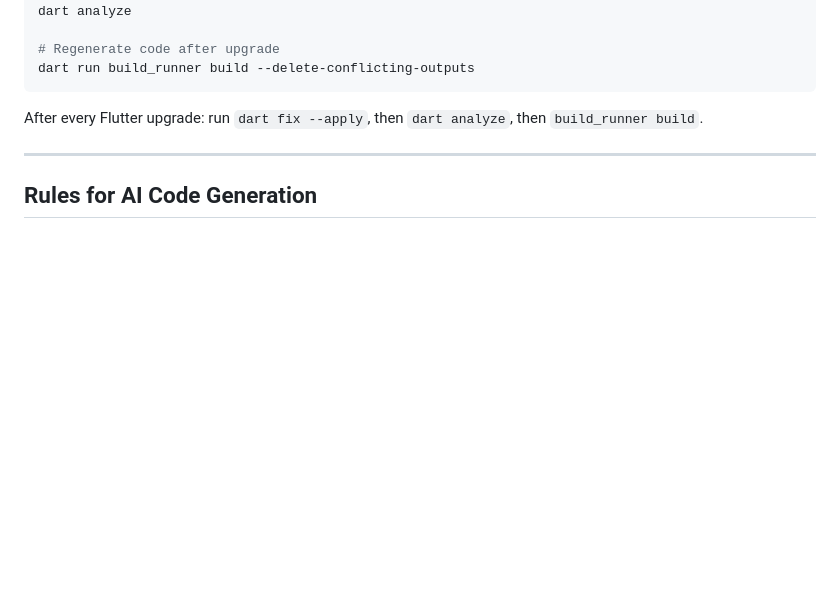
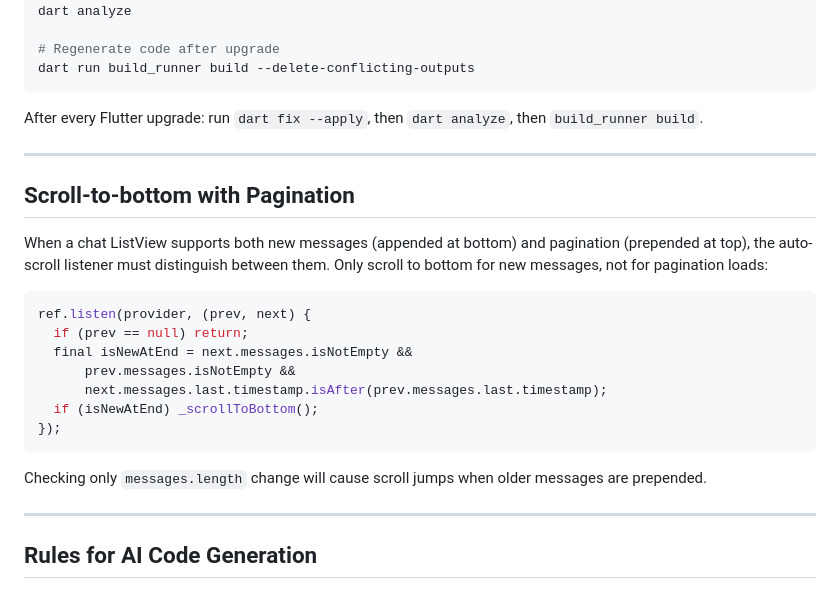
Before and after one commit to BakdauletKerimkulov/langualio, a Markdown page: ai_toolkit/guidelines/flutter.md, the part around the change. Drawn GitHub-style; blank space fills up the shorter version.

Commit message:
docs: add lessons from chat refactoring to guidelines and ai_docs
Co-Authored-By: Claude Opus 4.6 <noreply@anthropic.com>

````diff
--- a/ai_toolkit/guidelines/flutter.md
+++ b/ai_toolkit/guidelines/flutter.md
@@ -205,6 +205,24 @@ After every Flutter upgrade: run `dart fix --apply`, then `dart analyze`, then `
 
 ---
 
+## Scroll-to-bottom with Pagination
+
+When a chat ListView supports both new messages (appended at bottom) and pagination (prepended at top), the auto-scroll listener must distinguish between them. Only scroll to bottom for new messages, not for pagination loads:
+
+```dart
+ref.listen(provider, (prev, next) {
+  if (prev == null) return;
+  final isNewAtEnd = next.messages.isNotEmpty &&
+      prev.messages.isNotEmpty &&
+      next.messages.last.timestamp.isAfter(prev.messages.last.timestamp);
+  if (isNewAtEnd) _scrollToBottom();
+});
+```
+
+Checking only `messages.length` change will cause scroll jumps when older messages are prepended.
+
+---
+
 ## Rules for AI Code Generation
 
 1. **Never generate code with deprecated APIs** listed above
````
Also changed, not shown: ai_docs/PROJECT.md (+4 -0 lines), ai_toolkit/guidelines/riverpod.md (+17 -0 lines).
